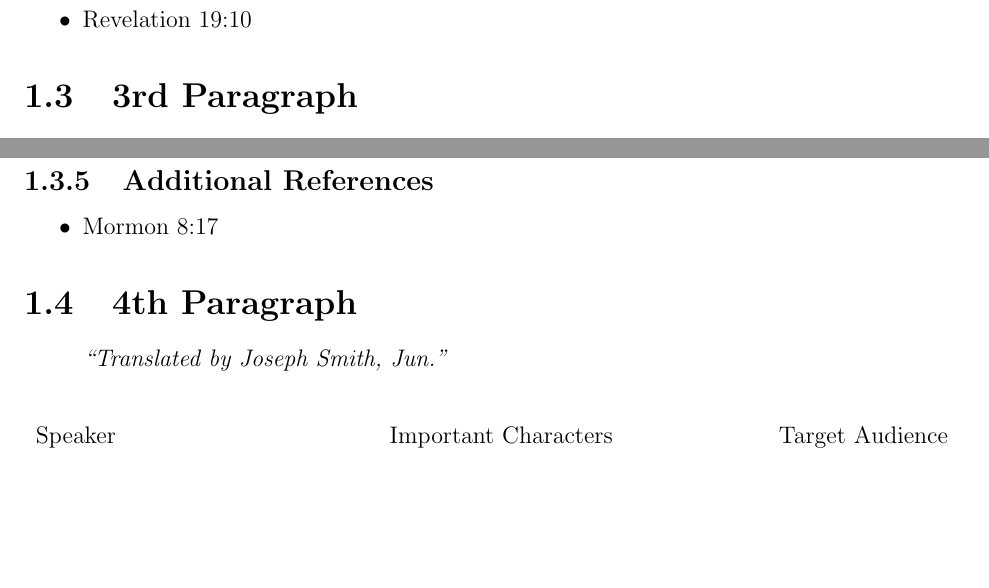
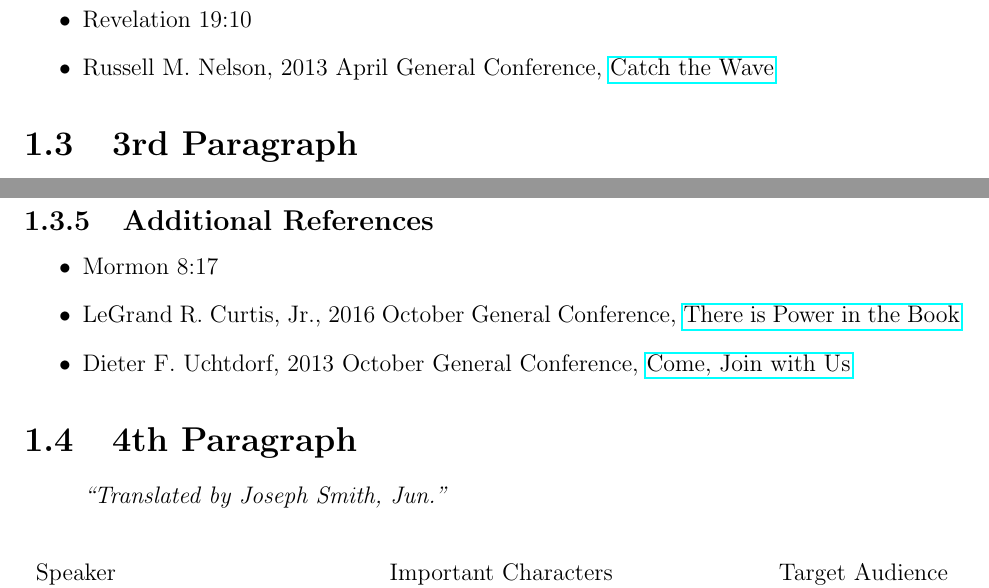
Before and after one commit to jarinfrench/BoM_study, a LaTeX thesis (Book of Mormon Study.tex): two parts of pages 12 and 13 of 81, joined at a grey line, cut so that both start at the same text, the shorter picture padded with empty space. Compiled offline with pdfLaTeX.

Commit message:
Added some General Conference references to sections on the Title Page.

```diff
--- a/Book of Mormon Study.tex
+++ b/Book of Mormon Study.tex
@@ -164,6 +164,7 @@ This book was written for me -- ``Written... also to Jew and Gentile."  Note als
 \subsection{Additional References\label{titlePage:references2}}
 \begin{itemize}
 \item Revelation 19:10
+\item Russell M. Nelson, 2013 April General Conference, \href{https://www.lds.org/general-conference/2013/04/catch-the-wave?lang=eng}{Catch the Wave}
 \end{itemize}
 %%%%%%%%%%%%%%%%%%%%%%%%%%%%%%%%%%%%%%%%%%%%%%%%%%%%%%%%%%%%%%%%%%%%%%%%%%%%%%%%%%%%%%%%%%%
 %%%%%%%%%%%%%%%%%%%%%%%%%%%%%%%%%%%%%%%%%%%%%%%%%%%%%%%%%%%%%%%%%%%%%%%%%%%%%%%%%%%%%%%%%%%
@@ -215,6 +216,8 @@ Do I pay attention to what the Lord has done for my ancestors?  Or do I ignore t
 \subsection{Additional References\label{titlePage:references3}}
 \begin{itemize}
 \item Mormon 8:17
+\item LeGrand R. Curtis, Jr., 2016 October General Conference, \href{https://www.lds.org/general-conference/2016/10/there-is-power-in-the-book?lang=eng}{There is Power in the Book}
+\item Dieter F. Uchtdorf, 2013 October General Conference, \href{https://www.lds.org/general-conference/2013/10/come-join-with-us?lang=eng}{Come, Join with Us}
 \end{itemize}
 %%%%%%%%%%%%%%%%%%%%%%%%%%%%%%%%%%%%%%%%%%%%%%%%%%%%%%%%%%%%%%%%%%%%%%%%%%%%%%%%%%%%%%%%%%%
 %%%%%%%%%%%%%%%%%%%%%%%%%%%%%%%%%%%%%%%%%%%%%%%%%%%%%%%%%%%%%%%%%%%%%%%%%%%%%%%%%%%%%%%%%%%
```
Also changed, not shown: Book of Mormon Study.pdf, 2 other files.
